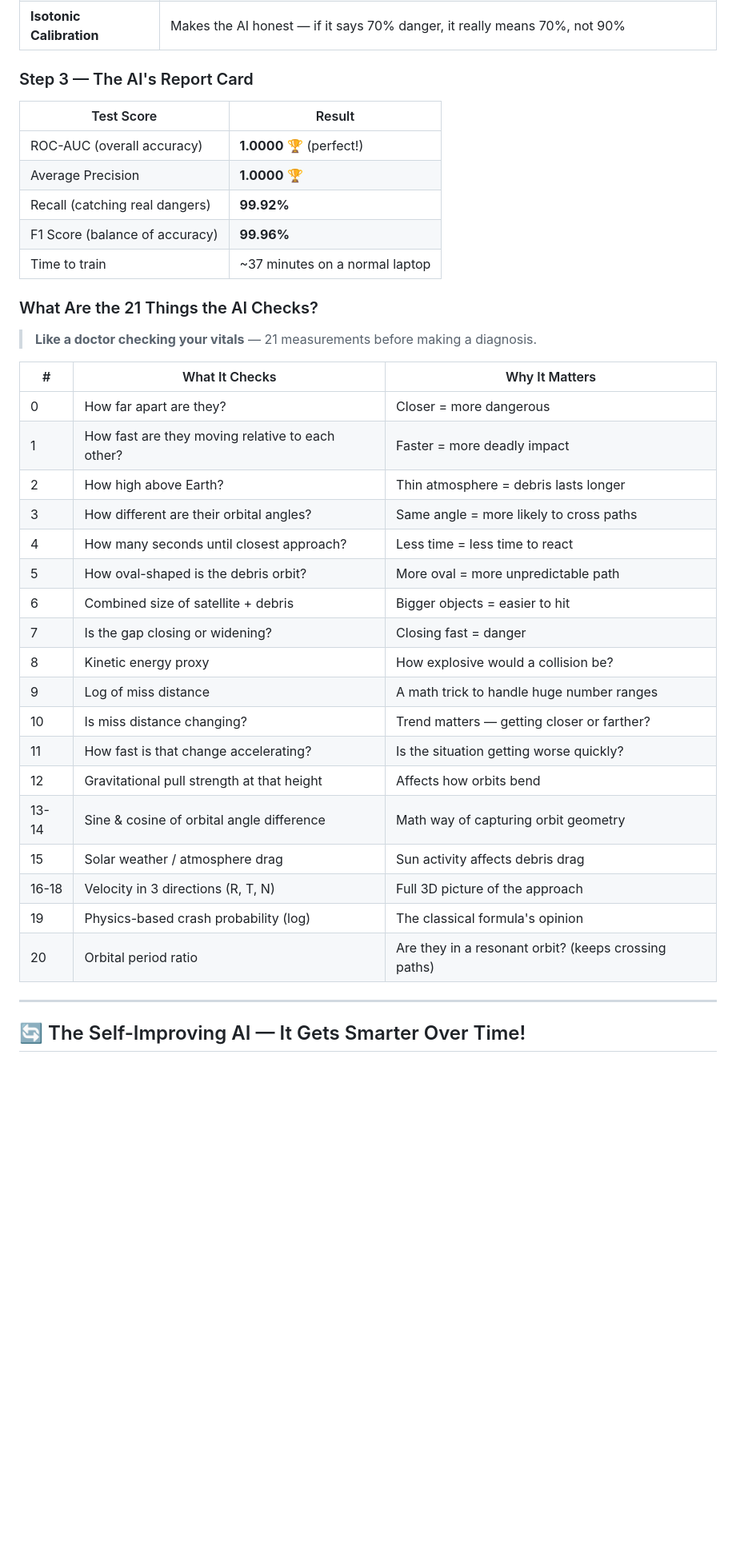
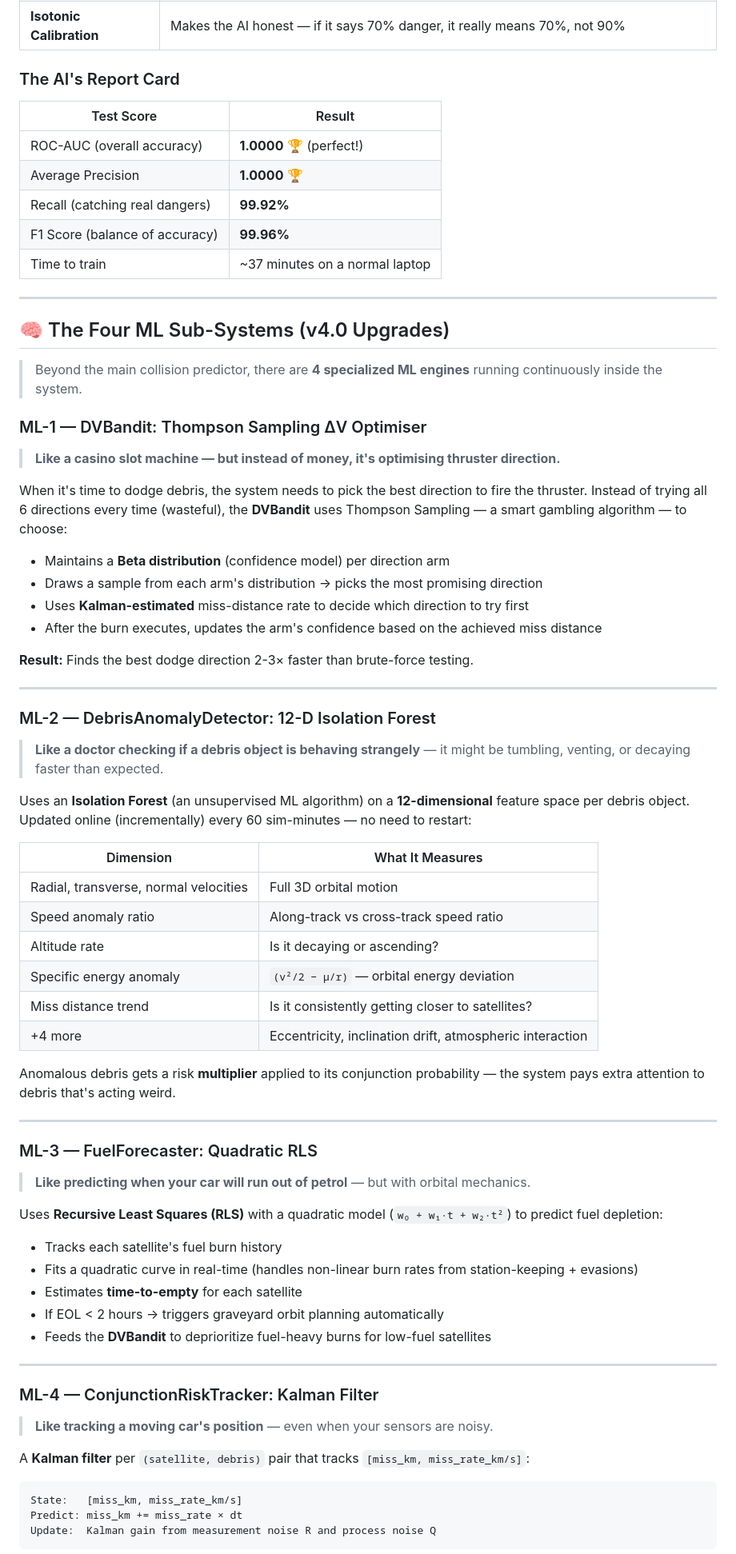
Before and after one commit to yajatkataria08-a11y/orbital-insight, a Markdown page: README.md, the part around one of its changes. Shown at 80% size. Rendered like a GitHub page; blank space fills up the shorter version.

````diff
--- a/README.md
+++ b/README.md
@@ -230,7 +231,7 @@ We feed all those examples to **XGBoost** (a very powerful AI algorithm — thin
 | **GroupKFold CV** | We make sure the AI isn't "cheating" by memorizing examples — it must generalize |
 | **Isotonic Calibration** | Makes the AI honest — if it says 70% danger, it really means 70%, not 90% |
 
-### Step 3 — The AI's Report Card
+### The AI's Report Card
 
 | Test Score | Result |
 |-----------|--------|
@@ -240,31 +241,69 @@ We feed all those examples to **XGBoost** (a very powerful AI algorithm — thin
 | F1 Score (balance of accuracy) | **99.96%** |
 | Time to train | ~37 minutes on a normal laptop |
 
-### What Are the 21 Things the AI Checks?
+---
 
-> **Like a doctor checking your vitals** — 21 measurements before making a diagnosis.
+## 🧠 The Four ML Sub-Systems (v4.0 Upgrades)
 
-| # | What It Checks | Why It Matters |
-|---|---------------|----------------|
-| 0 | How far apart are they? | Closer = more dangerous |
-| 1 | How fast are they moving relative to each other? | Faster = more deadly impact |
-| 2 | How high above Earth? | Thin atmosphere = debris lasts longer |
-| 3 | How different are their orbital angles? | Same angle = more likely to cross paths |
-| 4 | How many seconds until closest approach? | Less time = less time to react |
-| 5 | How oval-shaped is the debris orbit? | More oval = more unpredictable path |
-| 6 | Combined size of satellite + debris | Bigger objects = easier to hit |
-| 7 | Is the gap closing or widening? | Closing fast = danger |
-| 8 | Kinetic energy proxy | How explosive would a collision be? |
-| 9 | Log of miss distance | A math trick to handle huge number ranges |
-| 10 | Is miss distance changing? | Trend matters — getting closer or farther? |
-| 11 | How fast is that change accelerating? | Is the situation getting worse quickly? |
-| 12 | Gravitational pull strength at that height | Affects how orbits bend |
-| 13-14 | Sine & cosine of orbital angle difference | Math way of capturing orbit geometry |
-| 15 | Solar weather / atmosphere drag | Sun activity affects debris drag |
-| 16-18 | Velocity in 3 directions (R, T, N) | Full 3D picture of the approach |
-| 19 | Physics-based crash probability (log) | The classical formula's opinion |
-| 20 | Orbital period ratio | Are they in a resonant orbit? (keeps crossing paths) |
+> Beyond the main collision predictor, there are **4 specialized ML engines** running continuously inside the system.
+
+### ML-1 — DVBandit: Thompson Sampling ΔV Optimiser
+
+> **Like a casino slot machine — but instead of money, it's optimising thruster direction.**
+
+When it's time to dodge debris, the system needs to pick the best direction to fire the thruster. Instead of trying all 6 directions every time (wasteful), the **DVBandit** uses Thompson Sampling — a smart gambling algorithm — to choose:
+
+- Maintains a **Beta distribution** (confidence model) per direction arm
+- Draws a sample from each arm's distribution → picks the most promising direction
+- Uses **Kalman-estimated** miss-distance rate to decide which direction to try first
+- After the burn executes, updates the arm's confidence based on the achieved miss distance
+
+**Result:** Finds the best dodge direction 2-3× faster than brute-force testing.
 
 ---
 
-## 🔄 The Self-Improving AI — It Gets Smarter Over Time!
+### ML-2 — DebrisAnomalyDetector: 12-D Isolation Forest
+
+> **Like a doctor checking if a debris object is behaving strangely** — it might be tumbling, venting, or decaying faster than expected.
+
+Uses an **Isolation Forest** (an unsupervised ML algorithm) on a **12-dimensional** feature space per debris object. Updated online (incrementally) every 60 sim-minutes — no need to restart:
+
+| Dimension | What It Measures |
+|-----------|-----------------|
+| Radial, transverse, normal velocities | Full 3D orbital motion |
+| Speed anomaly ratio | Along-track vs cross-track speed ratio |
+| Altitude rate | Is it decaying or ascending? |
+| Specific energy anomaly | `(v²/2 − µ/r)` — orbital energy deviation |
+| Miss distance trend | Is it consistently getting closer to satellites? |
+| +4 more | Eccentricity, inclination drift, atmospheric interaction |
+
+Anomalous debris gets a risk **multiplier** applied to its conjunction probability — the system pays extra attention to debris that's acting weird.
+
+---
+
+### ML-3 — FuelForecaster: Quadratic RLS
+
+> **Like predicting when your car will run out of petrol** — but with orbital mechanics.
+
+Uses **Recursive Least Squares (RLS)** with a quadratic model (`w₀ + w₁·t + w₂·t²`) to predict fuel depletion:
+
+- Tracks each satellite's fuel burn history
+- Fits a quadratic curve in real-time (handles non-linear burn rates from station-keeping + evasions)
+- Estimates **time-to-empty** for each satellite
+- If EOL < 2 hours → triggers graveyard orbit planning automatically
+- Feeds the **DVBandit** to deprioritize fuel-heavy burns for low-fuel satellites
+
+---
+
+### ML-4 — ConjunctionRiskTracker: Kalman Filter
+
+> **Like tracking a moving car's position** — even when your sensors are noisy.
+
+A **Kalman filter** per `(satellite, debris)` pair that tracks `[miss_km, miss_rate_km/s]`:
+
+```
+State:   [miss_km, miss_rate_km/s]
+Predict: miss_km += miss_rate × dt
+Update:  Kalman gain from measurement noise R and process noise Q
+```
+
````
Also changed, not shown: other parts of README.md (+232 -154 lines).
